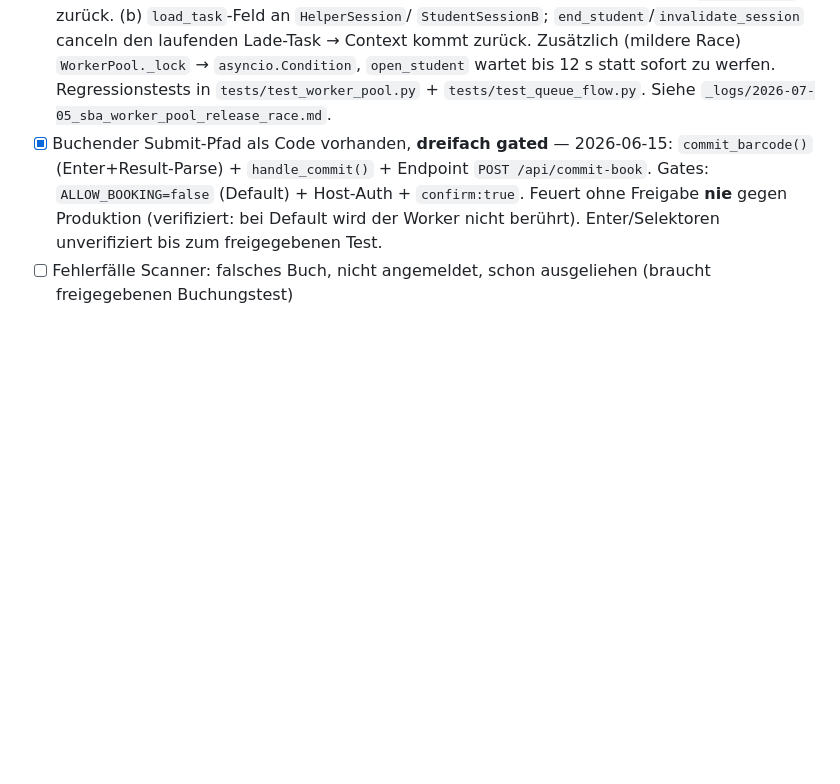
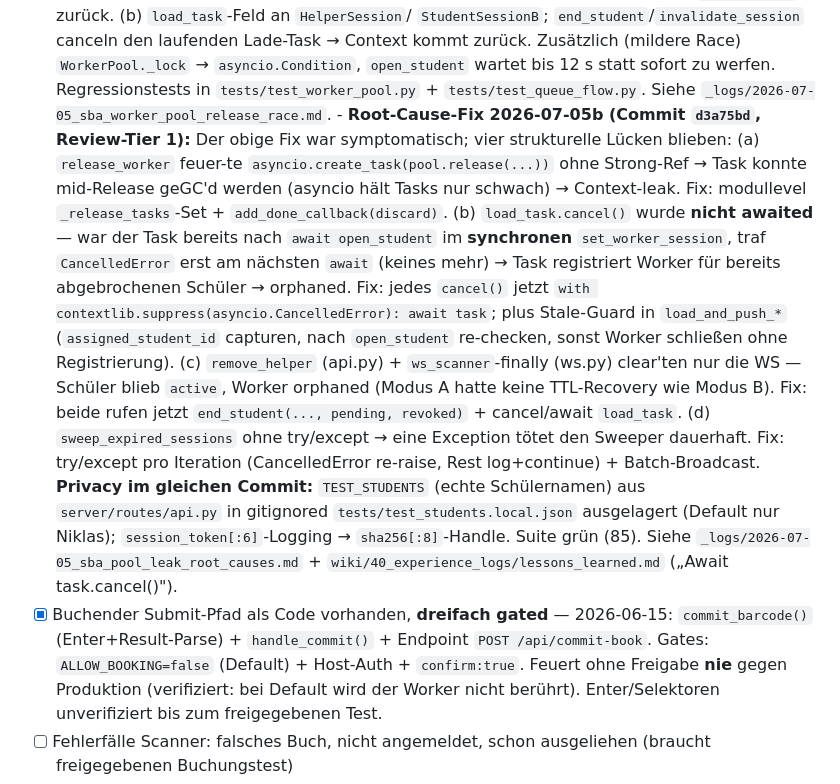
Before and after one commit to niklas-mlrr/IServ-Ausleihe-Ausgabe, a Markdown page: docs/PLAN.md, the part around the change. GitHub-like rendering; blank space fills up the shorter version.

Commit message:
docs: PLAN §5 Phase 2 um Pool-Leak-Root-Cause-Fix (2026-07-05b) ergänzt
Strukturelle Fixe nach Code-Review-Tier 1 (Commit d3a75bd): release_worker
Strong-Ref-Set, load_task.cancel() wird awaited + Stale-Guard, remove_helper/
ws_scanner Aufräum-Parität, Sweeper robust. Plus Privacy (TEST_STUDENTS
ausgelagert, Token-Logging → sha256-Handle). Verweis auf Log + lessons_learned.

Co-Authored-By: Claude <noreply@anthropic.com>

```diff
--- a/docs/PLAN.md
+++ b/docs/PLAN.md
@@ -200,6 +200,33 @@ einsatzbereit sein.** Teil 2 zum Schuljahresbeginn (Ende August 2026).
         12 s statt sofort zu werfen. Regressionstests in
         `tests/test_worker_pool.py` + `tests/test_queue_flow.py`.
         Siehe `_logs/2026-07-05_sba_worker_pool_release_race.md`.
+      - **Root-Cause-Fix 2026-07-05b (Commit `d3a75bd`, Review-Tier 1):** Der
+        obige Fix war symptomatisch; vier strukturelle Lücken blieben:
+        (a) `release_worker` feuer-te `asyncio.create_task(pool.release(...))`
+        ohne Strong-Ref → Task konnte mid-Release geGC'd werden (asyncio
+        hält Tasks nur schwach) → Context-leak. Fix: modullevel
+        `_release_tasks`-Set + `add_done_callback(discard)`.
+        (b) `load_task.cancel()` wurde **nicht awaited** — war der Task
+        bereits nach `await open_student` im **synchronen** `set_worker_session`,
+        traf `CancelledError` erst am nächsten `await` (keines mehr) → Task
+        registriert Worker für bereits abgebrochenen Schüler → orphaned.
+        Fix: jedes `cancel()` jetzt
+        `with contextlib.suppress(asyncio.CancelledError): await task`;
+        plus Stale-Guard in `load_and_push_*` (`assigned_student_id` capturen,
+        nach `open_student` re-checken, sonst Worker schließen ohne Registrierung).
+        (c) `remove_helper` (api.py) + `ws_scanner`-finally (ws.py) clear'ten
+        nur die WS — Schüler blieb `active`, Worker orphaned (Modus A hatte
+        keine TTL-Recovery wie Modus B). Fix: beide rufen jetzt
+        `end_student(..., pending, revoked)` + cancel/await `load_task`.
+        (d) `sweep_expired_sessions` ohne try/except → eine Exception tötet
+        den Sweeper dauerhaft. Fix: try/except pro Iteration (CancelledError
+        re-raise, Rest log+continue) + Batch-Broadcast.
+        **Privacy im gleichen Commit:** `TEST_STUDENTS` (echte Schülernamen)
+        aus `server/routes/api.py` in gitignored `tests/test_students.local.json`
+        ausgelagert (Default nur Niklas); `session_token[:6]`-Logging →
+        `sha256[:8]`-Handle. Suite grün (85). Siehe
+        `_logs/2026-07-05_sba_pool_leak_root_causes.md` +
+        `wiki/40_experience_logs/lessons_learned.md` („Await task.cancel()").
 - [x] Buchender Submit-Pfad als Code vorhanden, **dreifach gated** — 2026-06-15:
       `commit_barcode()` (Enter+Result-Parse) + `handle_commit()` + Endpoint
       `POST /api/commit-book`. Gates: `ALLOW_BOOKING=false` (Default) + Host-Auth
```
